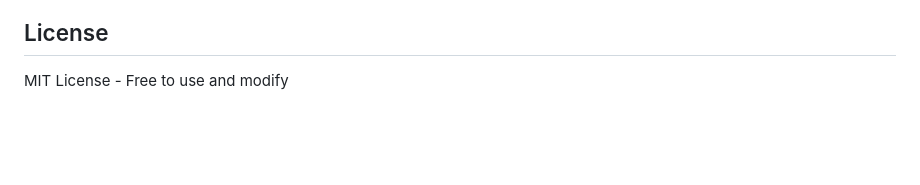
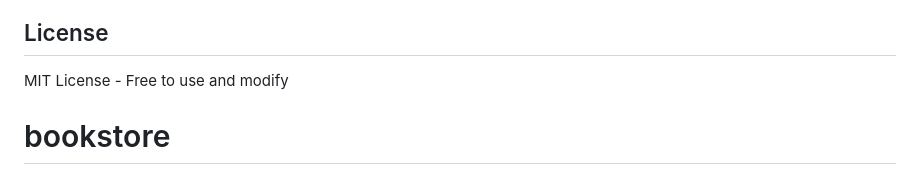
Before and after one commit to universitymate190-dev/bookstore, a Markdown page: README.md, the part around the change. Rendered like a GitHub page; blank space fills up the shorter version.

```diff
--- a/README.md
+++ b/README.md
@@ -289,3 +289,4 @@ For issues or suggestions, create an issue in the repository.
 
 ## License
 MIT License - Free to use and modify
+# bookstore
```
